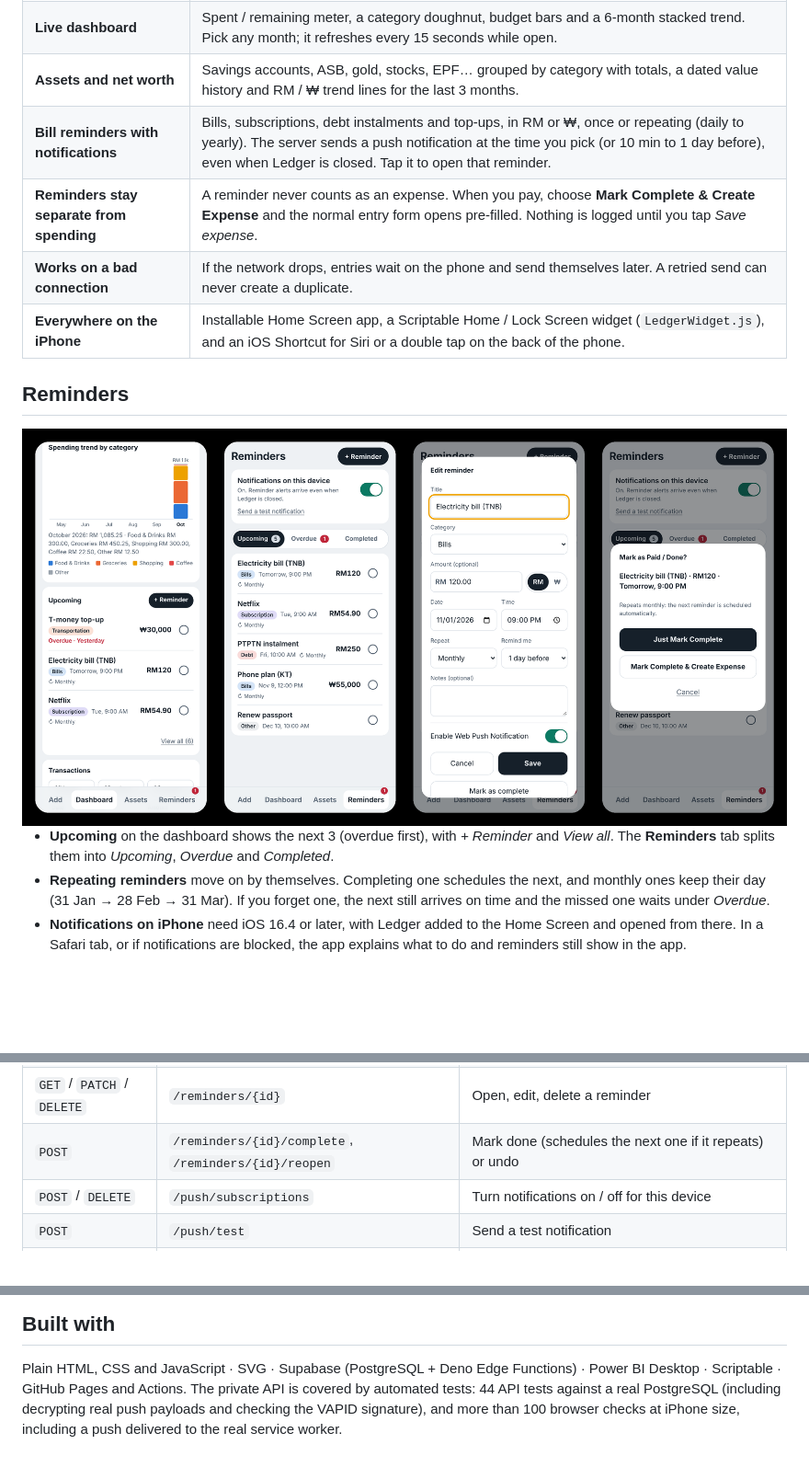
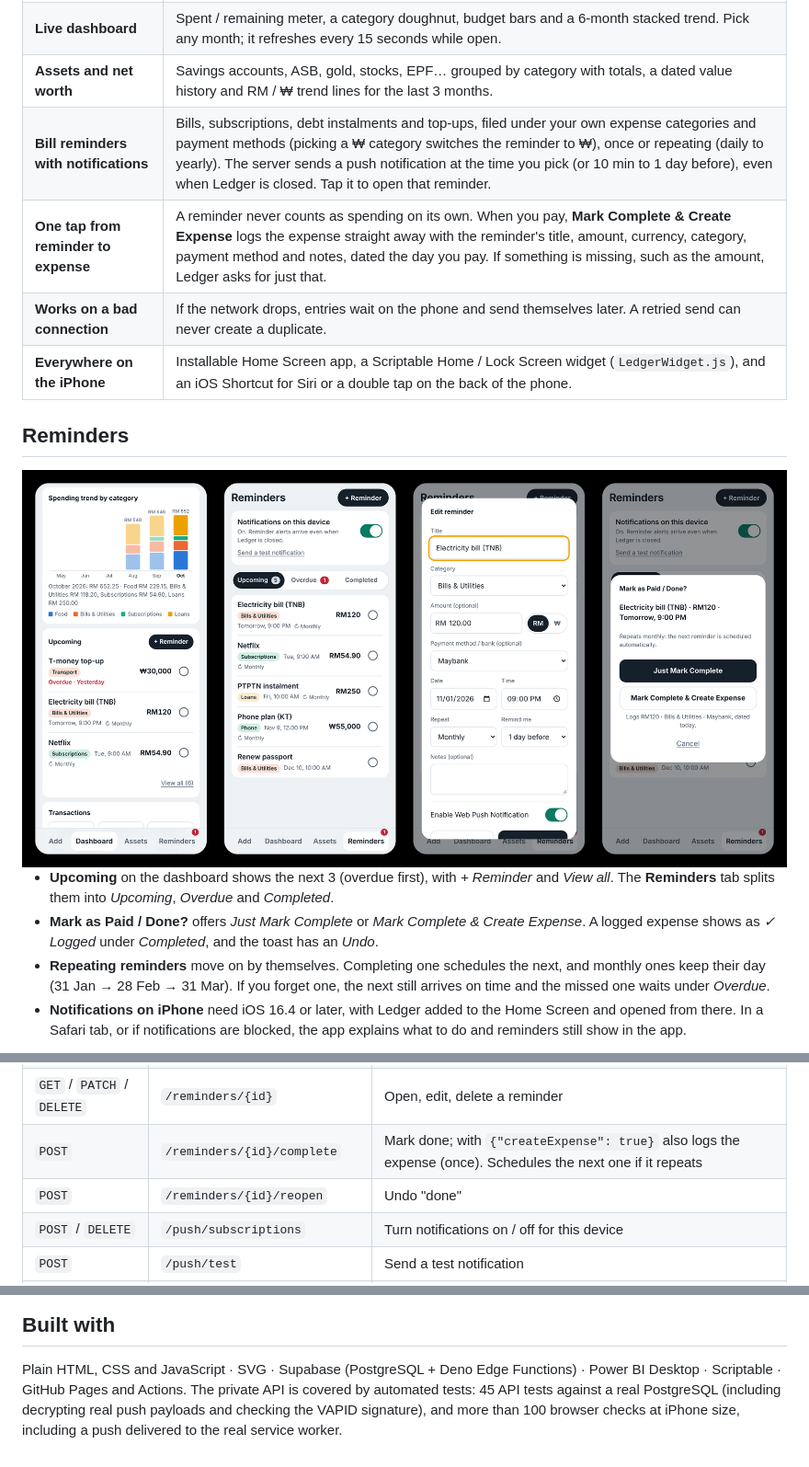
Before and after one commit to shafishahrir44-code/CrossLedger, a Markdown page: README.md, 3 parts joined by grey strips. Shown: that part at 92% size. GitHub-like rendering; pictures changed too: docs/reminders-light.png; blank space fills up the shorter version.

Commit message:
Reminders: use expense categories and payment methods; Create Expense logs directly

```diff
--- a/README.md
+++ b/README.md
@@ -21,8 +21,8 @@ Ringgit (RM) and Won (₩) are kept completely separate: their own categories, p
 | **Budgets that talk back** | A monthly budget per currency plus optional budgets per category. Bars show *% used* and turn red when you go over. |
 | **Live dashboard** | Spent / remaining meter, a category doughnut, budget bars and a 6-month stacked trend. Pick any month; it refreshes every 15 seconds while open. |
 | **Assets and net worth** | Savings accounts, ASB, gold, stocks, EPF… grouped by category with totals, a dated value history and RM / ₩ trend lines for the last 3 months. |
-| **Bill reminders with notifications** | Bills, subscriptions, debt instalments and top-ups, in RM or ₩, once or repeating (daily to yearly). The server sends a push notification at the time you pick (or 10 min to 1 day before), even when Ledger is closed. Tap it to open that reminder. |
-| **Reminders stay separate from spending** | A reminder never counts as an expense. When you pay, choose **Mark Complete & Create Expense** and the normal entry form opens pre-filled. Nothing is logged until you tap *Save expense*. |
+| **Bill reminders with notifications** | Bills, subscriptions, debt instalments and top-ups, filed under your own expense categories and payment methods (picking a ₩ category switches the reminder to ₩), once or repeating (daily to yearly). The server sends a push notification at the time you pick (or 10 min to 1 day before), even when Ledger is closed. Tap it to open that reminder. |
+| **One tap from reminder to expense** | A reminder never counts as spending on its own. When you pay, **Mark Complete & Create Expense** logs the expense straight away with the reminder's title, amount, currency, category, payment method and notes, dated the day you pay. If something is missing, such as the amount, Ledger asks for just that. |
 | **Works on a bad connection** | If the network drops, entries wait on the phone and send themselves later. A retried send can never create a duplicate. |
 | **Everywhere on the iPhone** | Installable Home Screen app, a Scriptable Home / Lock Screen widget (`LedgerWidget.js`), and an iOS Shortcut for Siri or a double tap on the back of the phone. |
 
@@ -34,6 +34,7 @@ Ringgit (RM) and Won (₩) are kept completely separate: their own categories, p
 </picture>
 
 - **Upcoming** on the dashboard shows the next 3 (overdue first), with *+ Reminder* and *View all*. The **Reminders** tab splits them into *Upcoming*, *Overdue* and *Completed*.
+- **Mark as Paid / Done?** offers *Just Mark Complete* or *Mark Complete & Create Expense*. A logged expense shows as *✓ Logged* under *Completed*, and the toast has an *Undo*.
 - **Repeating reminders** move on by themselves. Completing one schedules the next, and monthly ones keep their day (31 Jan → 28 Feb → 31 Mar). If you forget one, the next still arrives on time and the missed one waits under *Overdue*.
 - **Notifications on iPhone** need iOS 16.4 or later, with Ledger added to the Home Screen and opened from there. In a Safari tab, or if notifications are blocked, the app explains what to do and reminders still show in the app.
 
@@ -131,7 +132,8 @@ On first launch it asks for the **API address** and **API key**. It needs a runn
 | `POST` / `PATCH` / `DELETE` | `/asset-categories` | Manage asset categories |
 | `GET` / `POST` | `/reminders` | Open + recently completed reminders, add one (idempotent via `request_id`) |
 | `GET` / `PATCH` / `DELETE` | `/reminders/{id}` | Open, edit, delete a reminder |
-| `POST` | `/reminders/{id}/complete`, `/reminders/{id}/reopen` | Mark done (schedules the next one if it repeats) or undo |
+| `POST` | `/reminders/{id}/complete` | Mark done; with `{"createExpense": true}` also logs the expense (once). Schedules the next one if it repeats |
+| `POST` | `/reminders/{id}/reopen` | Undo "done" |
 | `POST` / `DELETE` | `/push/subscriptions` | Turn notifications on / off for this device |
 | `POST` | `/push/test` | Send a test notification |
 | `GET` | `/health` | Uptime check (no key needed; says only up or down) |
@@ -143,4 +145,4 @@ On first launch it asks for the **API address** and **API key**. It needs a runn
 ## Built with
 
 Plain HTML, CSS and JavaScript · SVG · Supabase (PostgreSQL + Deno Edge Functions) · Power BI Desktop · Scriptable · GitHub Pages and Actions.
-The private API is covered by automated tests: 44 API tests against a real PostgreSQL (including decrypting real push payloads and checking the VAPID signature), and more than 100 browser checks at iPhone size, including a push delivered to the real service worker.
+The private API is covered by automated tests: 45 API tests against a real PostgreSQL (including decrypting real push payloads and checking the VAPID signature), and more than 100 browser checks at iPhone size, including a push delivered to the real service worker.
```
Also changed, not shown: docs/reminders-dark.png, 3 other files.
